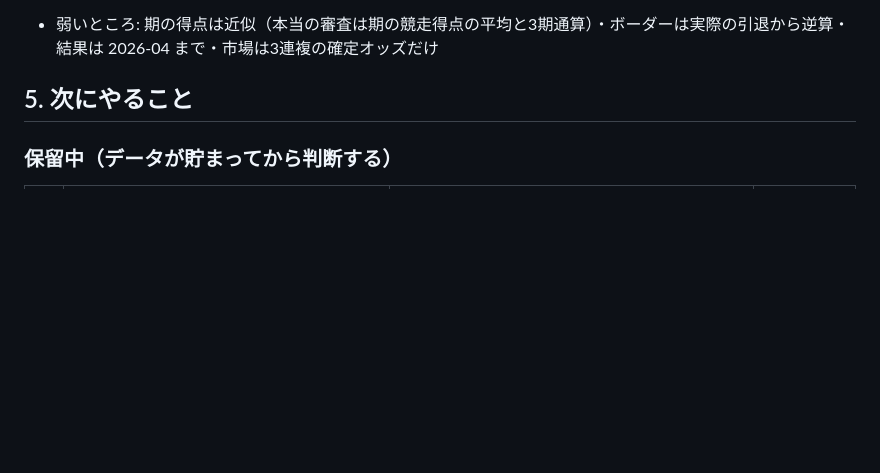
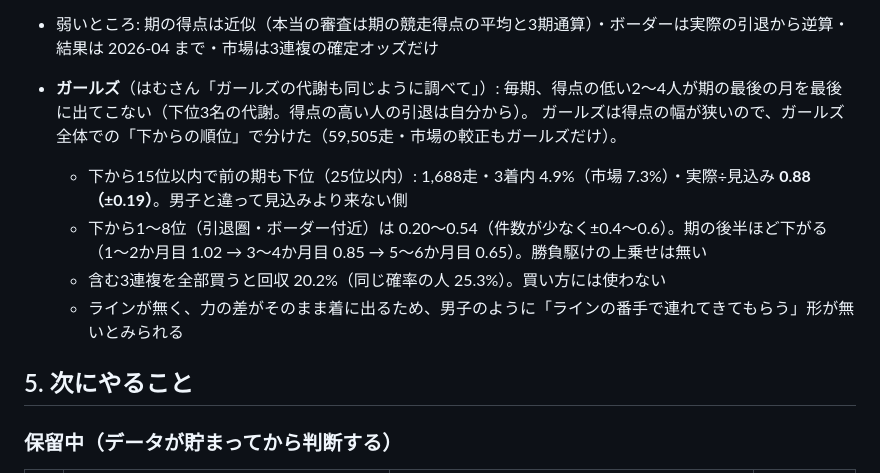
Before and after one commit to honda1986/keirin, a Markdown page: hikitsugi.md, the part around the change. Rendered like a GitHub page; blank space fills up the shorter version.

Commit message:
hikitsugi §4-52: ガールズの代謝ボーダー付近も調べた
Co-Authored-By: Claude Opus 5.5 <noreply@anthropic.com>
Claude-Session: https://claude.ai/code/session_01WTAu7AdhXTFpkGcXFc6Lgx

```diff
--- a/hikitsugi.md
+++ b/hikitsugi.md
@@ -1766,6 +1766,12 @@ PC にしかできないのは**買うこと（bet/）と、その通知**だけ
 - **買い方**: ボーダー付近の候補を含む3連複を全部買うと回収 50.3%（95%の幅 48〜53%）。同じ確率の人と同じ（49.6%）。3着内が7%多く来ても、控除25%を越えるには遠い。
   モデルD には「得点の変化」がもう入っているので、代謝の印を足す理由も無い
 - 弱いところ: 期の得点は近似（本当の審査は期の競走得点の平均と3期通算）・ボーダーは実際の引退から逆算・結果は 2026-04 まで・市場は3連複の確定オッズだけ
+- **ガールズ**（はむさん「ガールズの代謝も同じように調べて」）: 毎期、得点の低い2〜4人が期の最後の月を最後に出てこない（下位3名の代謝。得点の高い人の引退は自分から）。
+  ガールズは得点の幅が狭いので、ガールズ全体での「下からの順位」で分けた（59,505走・市場の較正もガールズだけ）。
+  - 下から15位以内で前の期も下位（25位以内）: 1,688走・3着内 4.9%（市場 7.3%）・実際÷見込み **0.88（±0.19）**。男子と違って見込みより来ない側
+  - 下から1〜8位（引退圏・ボーダー付近）は 0.20〜0.54（件数が少なく±0.4〜0.6）。期の後半ほど下がる（1〜2か月目 1.02 → 3〜4か月目 0.85 → 5〜6か月目 0.65）。勝負駆けの上乗せは無い
+  - 含む3連複を全部買うと回収 20.2%（同じ確率の人 25.3%）。買い方には使わない
+  - ラインが無く、力の差がそのまま着に出るため、男子のように「ラインの番手で連れてきてもらう」形が無いとみられる
 
 ## 5. 次にやること
 
```
